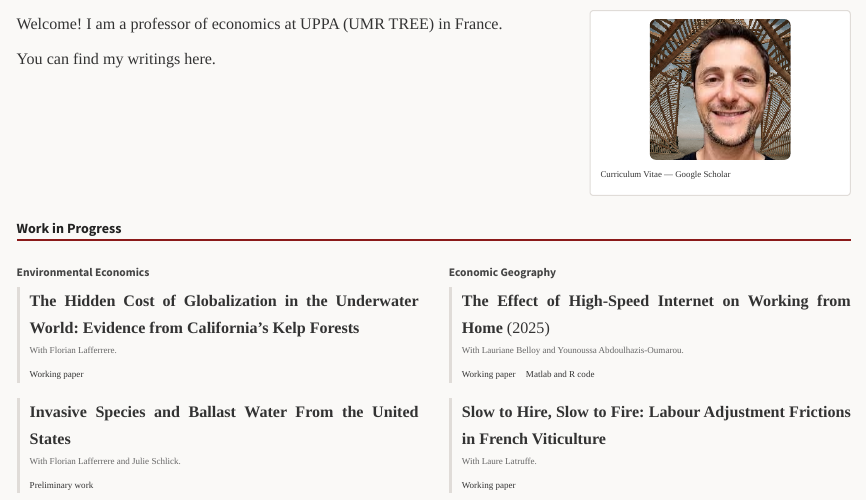
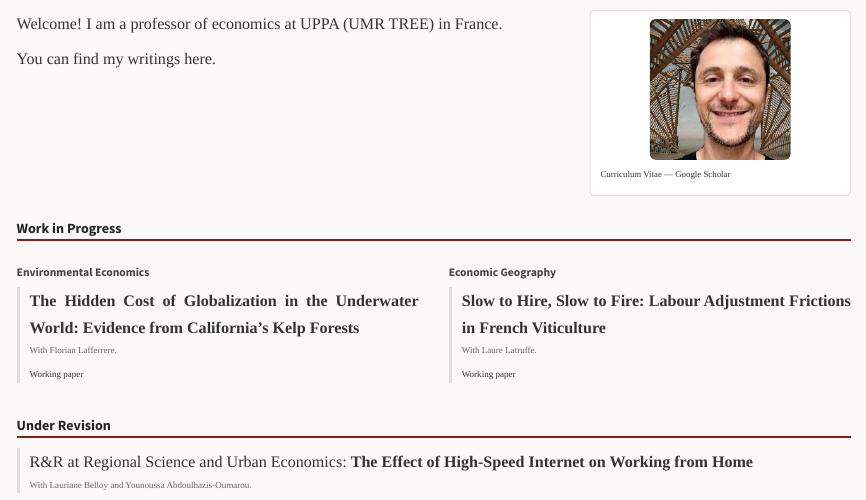
Before and after one commit to fcandau/Homepage, a Quarto document (index.qmd): the page in a window 1100 px wide, from its top. Rendered offline with R 4.5, knitr and Pandoc in place of Quarto, with nearby package versions.

Commit message:
Remove Invasive Species / Ballast Water item from home page
Sync index.qmd source with the served docs/index.html layout
(Work in Progress + Under Revision sections).

```diff
--- a/index.qmd
+++ b/index.qmd
@@ -30,22 +30,12 @@ You can find my writings here.
 <p class="coauthors">With Florian Lafferrere.</p>
 <p class="links"><a href="Research/DiD11.pdf">Working paper</a></p>
 </li>
-<li>
-<strong>Invasive Species and Ballast Water From the United States</strong>
-<p class="coauthors">With Florian Lafferrere and Julie Schlick.</p>
-<p class="links"><a href="Research/BWE_IAS.pdf">Preliminary work</a></p>
-</li>
 </ul>
 </div>
 
 <div class="wip-col">
 <h3>Economic Geography</h3>
 <ul class="paper-list">
-<li>
-<strong>The Effect of High-Speed Internet on Working from Home</strong> (2025)
-<p class="coauthors">With Lauriane Belloy and Younoussa Abdoulhazis-Oumarou.</p>
-<p class="links"><a href="Research/High_Speed_Internet_Remote_Work.pdf">Working paper</a> <a href="Research/HSI_all.zip">Matlab and R code</a></p>
-</li>
 <li>
 <strong>Slow to Hire, Slow to Fire: Labour Adjustment Frictions in French Viticulture</strong>
 <p class="coauthors">With Laure Latruffe.</p>
@@ -54,3 +44,12 @@ You can find my writings here.
 </ul>
 </div>
 :::
+
+## Under Revision
+
+<ul class="paper-list">
+<li>
+R&amp;R at Regional Science and Urban Economics: <strong>The Effect of High-Speed Internet on Working from Home</strong>
+<p class="coauthors">With Lauriane Belloy and Younoussa Abdoulhazis-Oumarou.</p>
+</li>
+</ul>
```
Also changed, not shown: 1 other file.
